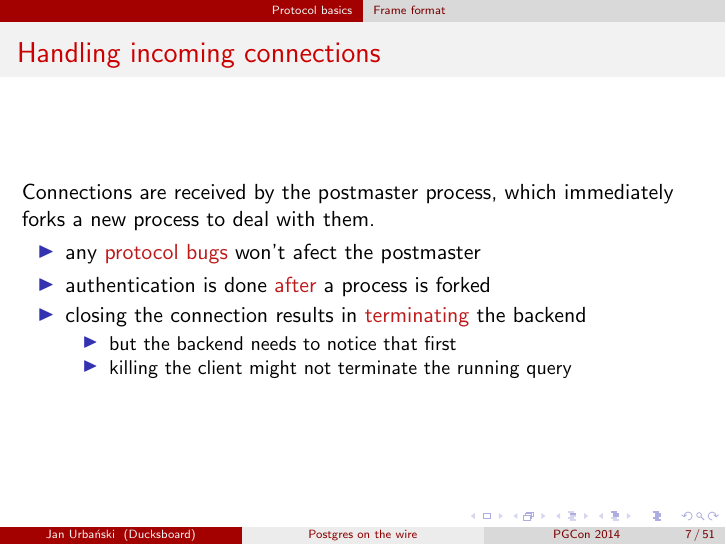
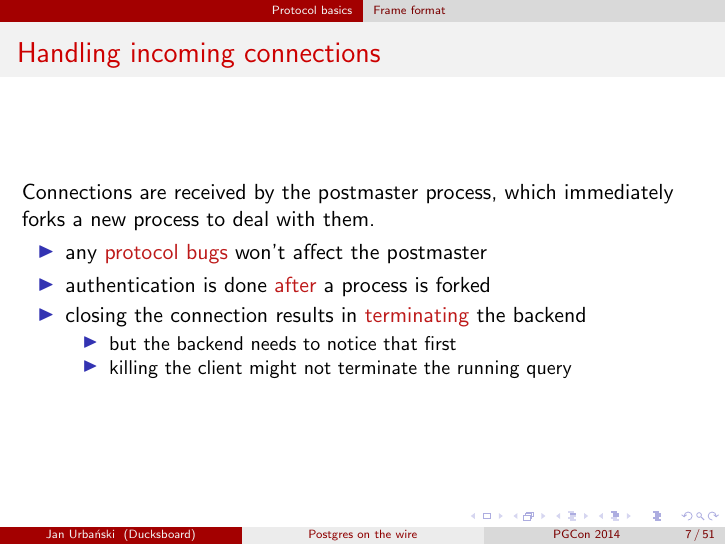
Before and after one commit to wulczer/postgres-on-the-wire, LaTeX slides (postgres-on-the-wire.tex): page 7 of 55. Compiled offline with pdfLaTeX.

Commit message:
Fix typo

```diff
--- a/postgres-on-the-wire.tex
+++ b/postgres-on-the-wire.tex
@@ -97,7 +97,7 @@
   new process to deal with them.
 
   \begin{itemize}
-  \item any \alert{protocol bugs} won't afect the postmaster
+  \item any \alert{protocol bugs} won't affect the postmaster
   \item authentication is done \alert{after} a process is forked
   \item closing the connection results in \alert{terminating} the backend
     \begin{itemize}
```
